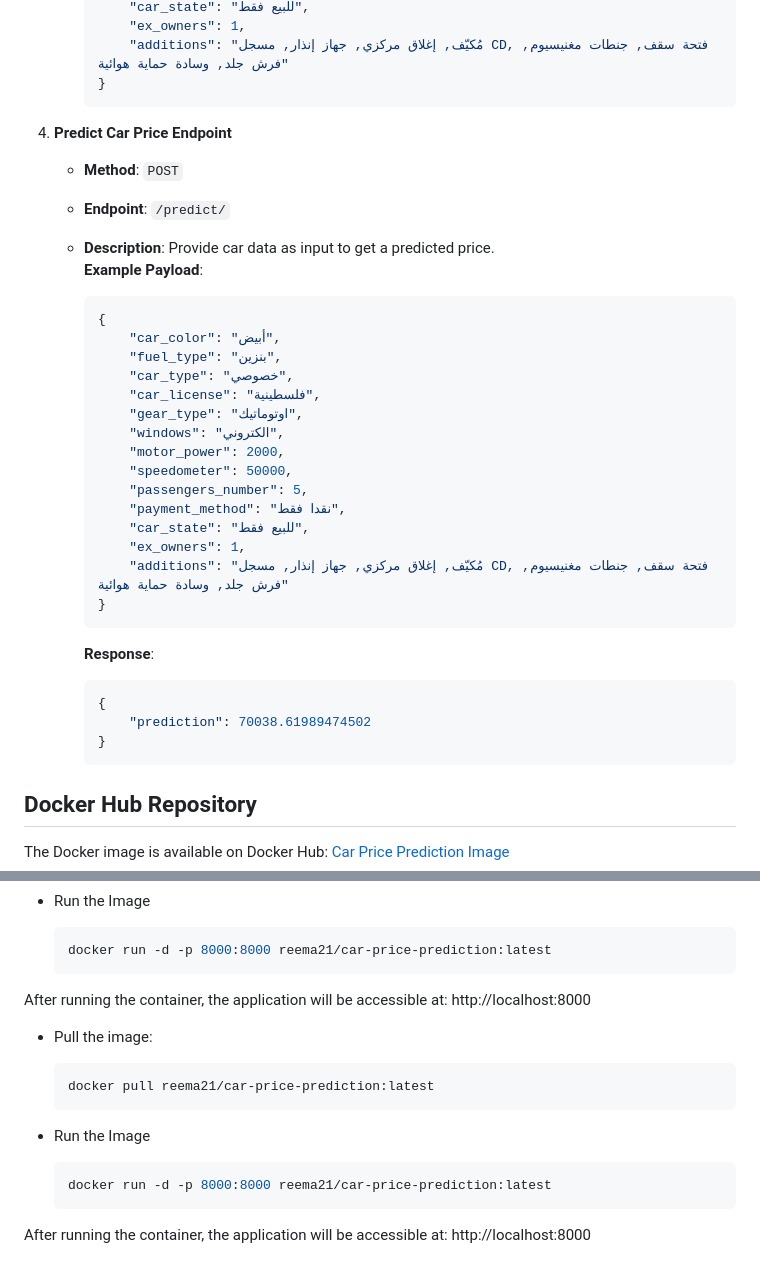
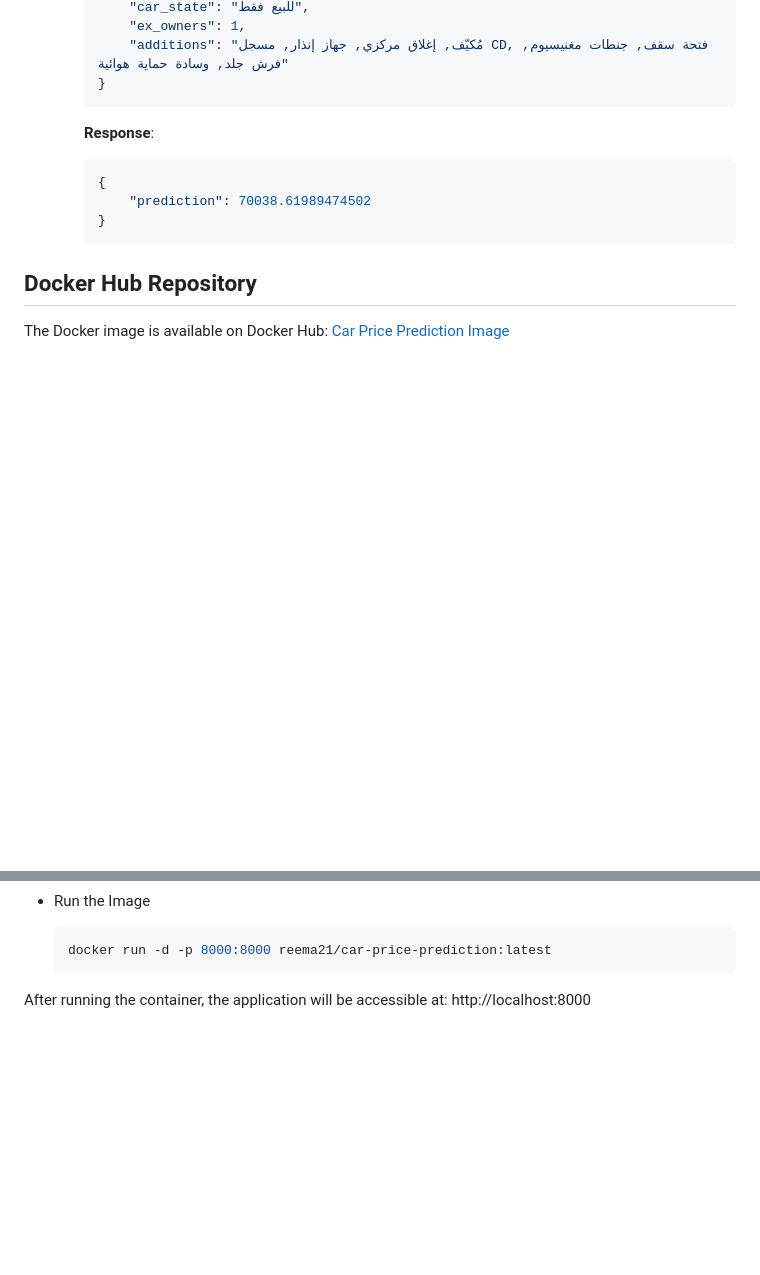
Before and after one commit to Reema-Khaseeb/trials-, a Markdown page: car-price-prediction/README.md, 2 parts joined by grey strips. Rendered like a GitHub page; blank space fills up the shorter version.

Commit message:
remove duplication in `README.md`

````diff
--- a/car-price-prediction/README.md
+++ b/car-price-prediction/README.md
@@ -93,31 +79,8 @@ The application will be accessible at http://localhost:8000.
             "additions": "مُكيّف, إغلاق مركزي, جهاز إنذار, مسجل CD, فتحة سقف, جنطات مغنيسيوم, فرش جلد, وسادة حماية هوائية"
         }
         ```
-2. **Predict Car Price Endpoint**
-   - **Method**: `POST`
-   - **Endpoint**: `/predict/`
-   - **Description**: Provide car data as input to get a predicted price.
-     **Example Payload**:
 
-        ```json
-        {
-            "car_color": "أبيض",
-            "fuel_type": "بنزين",
-            "car_type": "خصوصي",
-            "car_license": "فلسطينية",
-            "gear_type": "اوتوماتيك",
-            "windows": "الكتروني",
-            "motor_power": 2000,
-            "speedometer": 50000,
-            "passengers_number": 5,
-            "payment_method": "نقدا فقط",
-            "car_state": "للبيع فقط",
-            "ex_owners": 1,
-            "additions": "مُكيّف, إغلاق مركزي, جهاز إنذار, مسجل CD, فتحة سقف, جنطات مغنيسيوم, فرش جلد, وسادة حماية هوائية"
-        }
-        ```
-
-        **Response**:
+     **Response**:
         ```json
         {
             "prediction": 70038.61989474502
@@ -141,16 +104,3 @@ The Docker image is available on Docker Hub:
 
 After running the container, the application will be accessible at:
 http://localhost:8000
-
-* Pull the image:
-    ```
-    docker pull reema21/car-price-prediction:latest
-    ```
-
-* Run the Image
-    ```bash
-    docker run -d -p 8000:8000 reema21/car-price-prediction:latest
-    ```
-
-After running the container, the application will be accessible at:
-http://localhost:8000
````
Also changed, not shown: other parts of car-price-prediction/README.md (+0 -14 lines).
